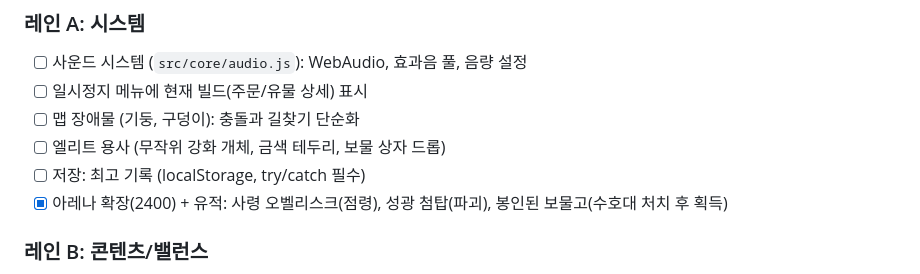
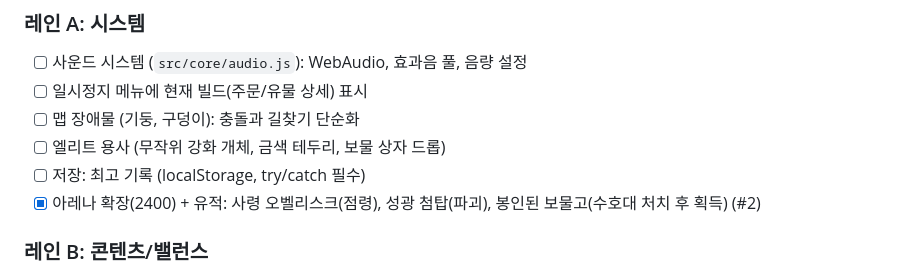
Before and after one commit to gaedsstudio/seowongaygayya..., a Markdown page: docs/ROADMAP.md, the part around the change. Rendered like a GitHub page.

Commit message:
[docs] ROADMAP에 PR #2 표기
Co-Authored-By: Claude Opus 5.5 <noreply@anthropic.com>

```diff
--- a/docs/ROADMAP.md
+++ b/docs/ROADMAP.md
@@ -33,7 +33,7 @@
 - [ ] 맵 장애물 (기둥, 구덩이): 충돌과 길찾기 단순화
 - [ ] 엘리트 용사 (무작위 강화 개체, 금색 테두리, 보물 상자 드롭)
 - [ ] 저장: 최고 기록 (localStorage, try/catch 필수)
-- [x] 아레나 확장(2400) + 유적: 사령 오벨리스크(점령), 성광 첨탑(파괴), 봉인된 보물고(수호대 처치 후 획득)
+- [x] 아레나 확장(2400) + 유적: 사령 오벨리스크(점령), 성광 첨탑(파괴), 봉인된 보물고(수호대 처치 후 획득) (#2)
 
 ### 레인 B: 콘텐츠/밸런스
 - [ ] 진화 주문: 최대 레벨 주문 + 특정 유물 → 상위 주문 (예: 영혼 화살 + 금단의 지식 → "영혼 폭풍")
```
